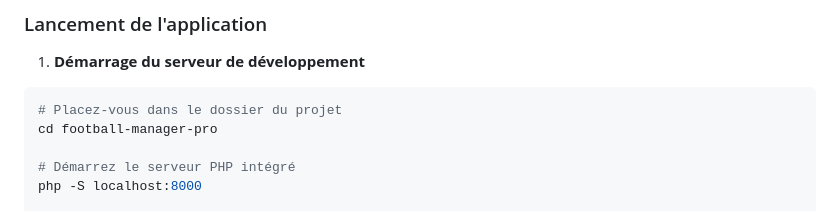
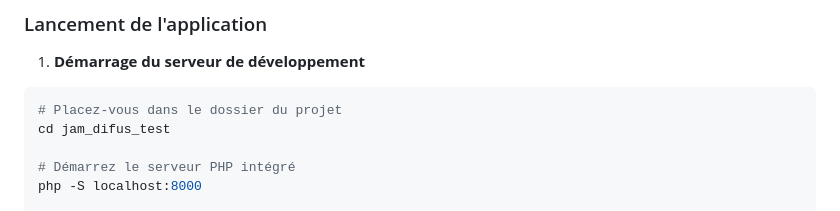
Before and after one commit to hug0-cstrs/jam_difus_test, a Markdown page: README.md, the part around the change. GitHub-like rendering.

````diff
--- a/README.md
+++ b/README.md
@@ -136,7 +136,7 @@ chmod +x phpunit-9.6.phar
 
 ```bash
 # Placez-vous dans le dossier du projet
-cd football-manager-pro
+cd jam_difus_test
 
 # Démarrez le serveur PHP intégré
 php -S localhost:8000
````
